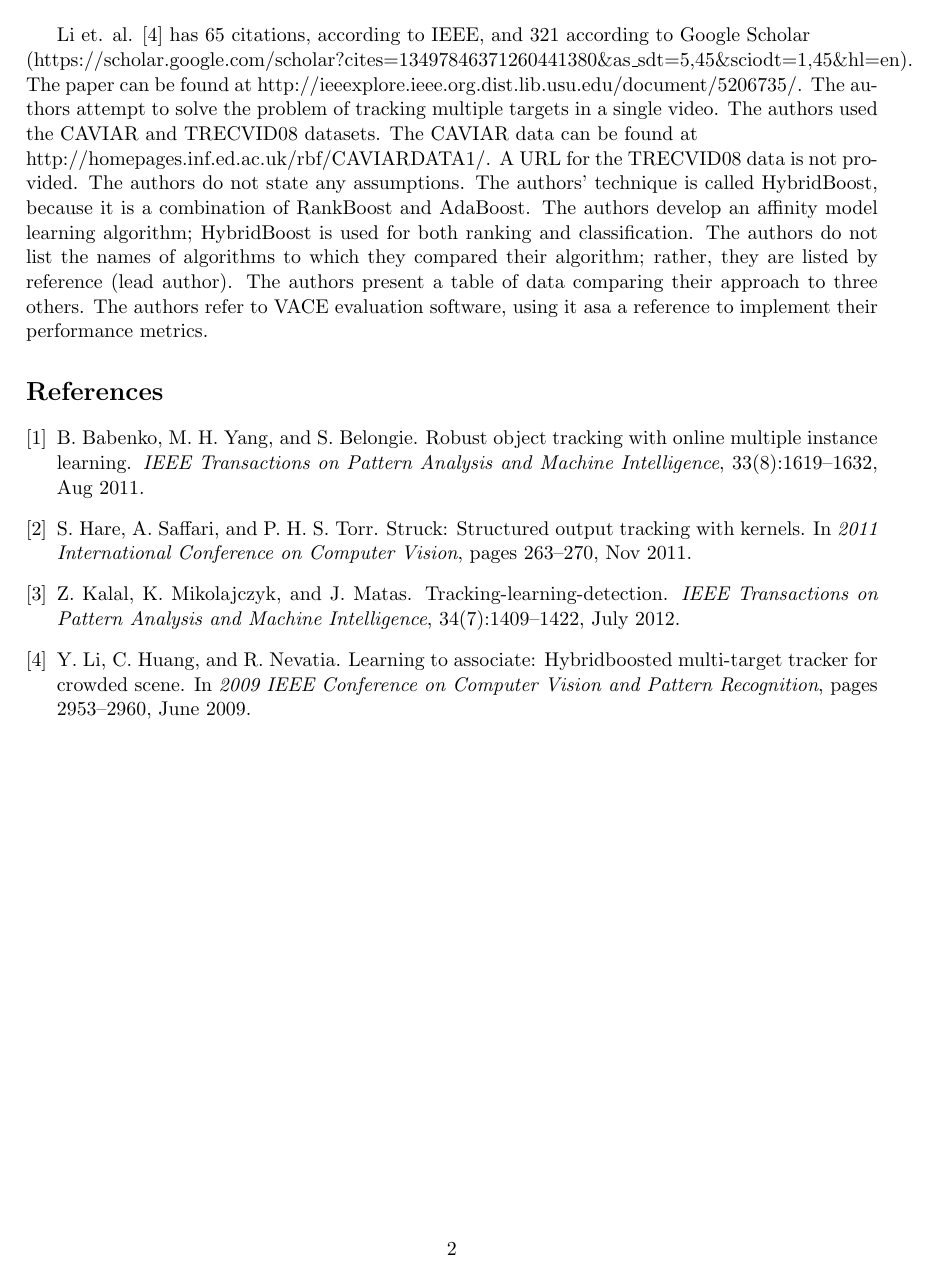
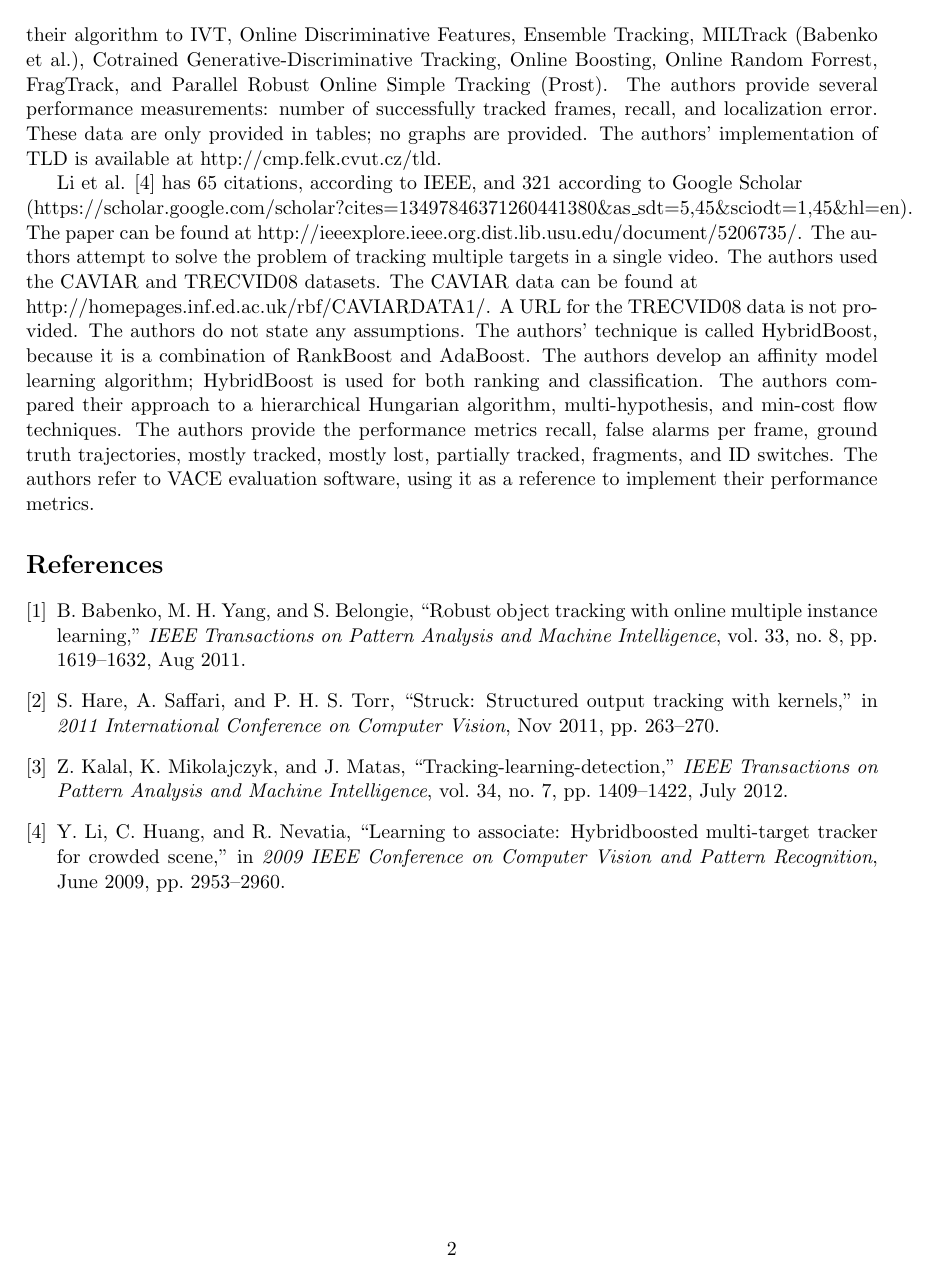
Before and after one commit to brobeson/class, a LaTeX problem sheet (cs_7680_computer_vision/assignment_1/report.tex): page 2 of 2. Compiled offline with pdfLaTeX.

Commit message:
cs 7680 - #13 - add details about each paper's comparisons to other techniques
I also fixed the references formatting to match IEEE Transactions

```diff
--- a/cs_7680_computer_vision/assignment_1/report.tex
+++ b/cs_7680_computer_vision/assignment_1/report.tex
@@ -10,2 +27,3 @@ Babenko et. al. \cite{5674053} has 599 citations and is available at \\ http://i
+http://vision.ucsd.edu/project/tracking-online-multiple-instance-learning.
 
-Hare et. al. \cite{6126251} has 427 citations and is available at \\ http://ieeexplore.ieee.org.dist.lib.usu.edu/document/6126251/. The paper improves object tracking in video. The authors report results for a set of eight videos, but do not make the videos available to the reader. The authors assume that the first video frame contains label information for training. They also assume that the tracked object will remain within a bounding circle centered on the object in the previous frame. The authors' approach is to learn a function capable of predicting the tracked object's position in subsequent frames (previous techiniques learned a classifier intead). This is done with an SVM. Their approach avoids the need for generating binary labels, thus eliminating a source of errors. An upper bound is placed on the number of support vectors; without this bound, too many support vectors can be generated which will degrade system performance. The authors compared their technique to MIForest, OMCLP, MIL, Frag, and OAB techniques. These comparisons are presented in a table of "average bounding box overlap". No specific software packages are mentioned in the paper.
+Hare et al. \cite{6126251} has 427 citations and is available at \\
@@ -12 +45,2 @@ Hare et. al. \cite{6126251} has 427 citations and is available at \\ http://ieee
 
+Kalal et al. \cite{6104061} has 577 citations and can be found at \\
@@ -14,6 +56,29 @@ Kalal et. al. \cite{6104061} has 577 citations and can be found at \\ http://iee
+their algorithm to IVT, Online Discriminative Features, Ensemble Tracking,
+MILTrack (Babenko et al.), Cotrained Generative-Discriminative Tracking, Online
+Boosting, Online Random Forrest, FragTrack, and Parallel Robust Online Simple
+Tracking (Prost). The authors provide several performance measurements: number
+of successfully tracked frames, recall, and localization error. These data are
+only provided in tables; no graphs are provided. The authors' implementation of
+TLD is available at http://cmp.felk.cvut.cz/tld.
 
-Li et. al. \cite{5206735} has 65 citations, according to IEEE, and 321 according to Google Scholar \\ (https://scholar.google.com/scholar?cites=13497846371260441380\&as\_sdt=5,45\&sciodt=1,45\&hl=en). The paper can be found at http://ieeexplore.ieee.org.dist.lib.usu.edu/document/5206735/. The authors attempt to solve the problem of tracking multiple targets in a single video. The authors used the CAVIAR and TRECVID08 datasets. The CAVIAR data can be found at \\ http://homepages.inf.ed.ac.uk/rbf/CAVIARDATA1/. A URL for the TRECVID08 data is not provided. The authors do not state any assumptions. The authors' technique is called HybridBoost, because it is a combination of RankBoost and AdaBoost. The authors develop an affinity model learning algorithm; HybridBoost is used for both ranking and classification. The authors do not list the names of algorithms to which they compared their algorithm; rather, they are listed by reference (lead author). The authors present a table of data comparing their approach to three others. The authors refer to VACE evaluation software, using it asa a reference to implement their performance metrics.
+Li et al. \cite{5206735} has 65 citations, according to IEEE, and 321 according
+to Google Scholar \\
+(https://scholar.google.com/scholar?cites=13497846371260441380\&as\_sdt=5,45\&sciodt=1,45\&hl=en).
+The paper can be found at
+http://ieeexplore.ieee.org.dist.lib.usu.edu/document/5206735/. The authors
+attempt to solve the problem of tracking multiple targets in a single video. The
+authors used the CAVIAR and TRECVID08 datasets. The CAVIAR data can be found at
+\\ http://homepages.inf.ed.ac.uk/rbf/CAVIARDATA1/. A URL for the TRECVID08 data
+is not provided. The authors do not state any assumptions. The authors'
+technique is called HybridBoost, because it is a combination of RankBoost and
+AdaBoost. The authors develop an affinity model learning algorithm; HybridBoost
+is used for both ranking and classification. The authors compared their approach
+to a hierarchical Hungarian algorithm, multi-hypothesis, and min-cost flow
+techniques. The authors provide the performance metrics recall, false alarms per
+frame, ground truth trajectories, mostly tracked, mostly lost, partially
+tracked, fragments, and ID switches. The authors refer to VACE evaluation
+software, using it as a reference to implement their performance metrics.
 
-\bibliographystyle{plain}
+\bibliographystyle{IEEEtran}
 \bibliography{references}
 \end{document}
```
Also changed, not shown: cs_7680_computer_vision/assignment_1/report.tex (44 more changed lines).
